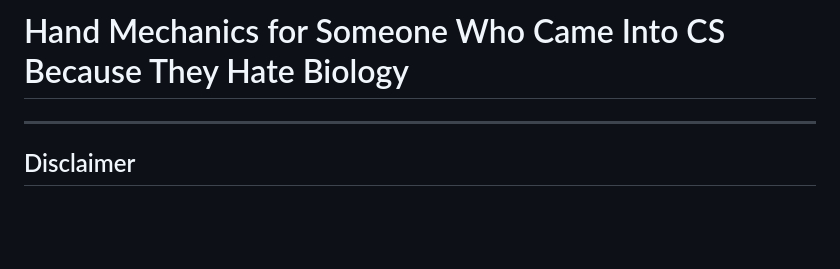
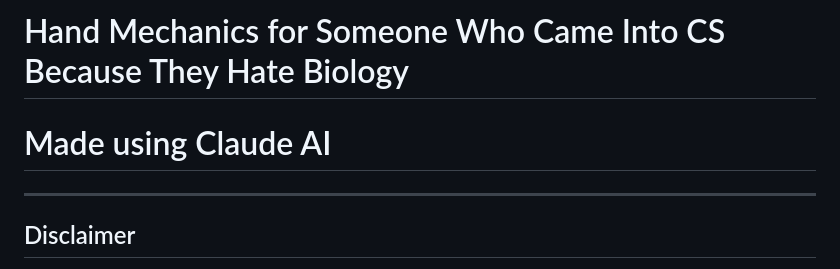
Before and after one commit to Shayan-Mazahir/ATOM-InMoov-Robot, a Markdown page: notes/finger-angle/hand_finger_mechanic_lecture.md, the part around the change. Drawn GitHub-style; blank space fills up the shorter version.

```diff
--- a/notes/finger-angle/hand_finger_mechanic_lecture.md
+++ b/notes/finger-angle/hand_finger_mechanic_lecture.md
@@ -1,5 +1,6 @@
 # Hand Mechanics for Someone Who Came Into CS Because They Hate Biology
 
+# Made using Claude AI
 ---
 
 ## Disclaimer
```
